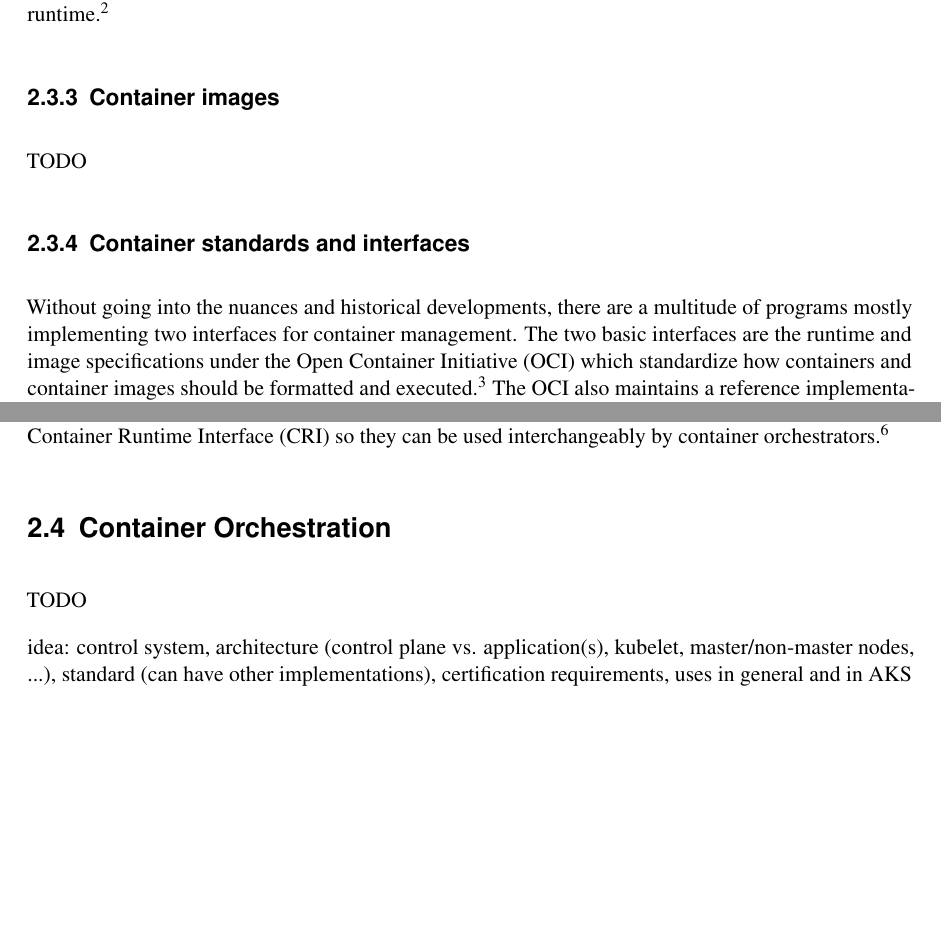
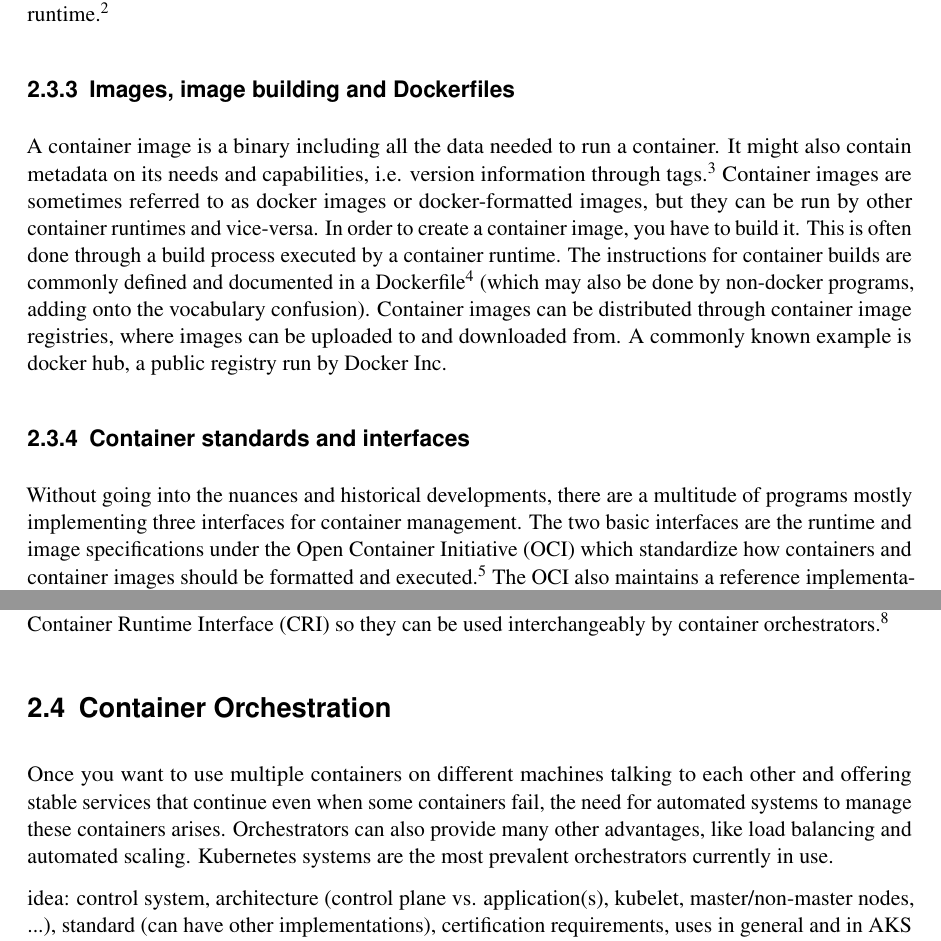
Before and after one commit to gramsimamsi/bachelorThesis, a LaTeX thesis (thesis.tex, which reads chapters.tex): two parts of page 26 of 48, joined at a grey line, cut so that both start at the same text, the shorter picture padded with empty space. Compiled offline with pdfLaTeX; an older LaTeX class or package is replaced by its successor.

Commit message:
started orchestrator theory section, end of workday commit

```diff
--- a/chapters.tex
+++ b/chapters.tex
@@ -110,13 +110,15 @@ Talking about docker can be quite difficult, since the term refers to multiple t
 Additionally, there is a \gls{cli} called docker engine, which serves as an interface to the containers running on a host. It includes a high-level container runtime (which will be talked about in the following section).\footcite{dockerEngine}
 Some sources also talk about docker-formatted containers if those implement the same interfaces as the docker container runtime.\footcite{dockerFormatted}
 
-\subsection{Container images}
-%TODO
-TODO
+\subsection{Images, image building and Dockerfiles}
+A container image is a binary including all the data needed to run a container. It might also contain metadata on its needs and capabilities, i.e. version information through tags.\footcite{redhatImages}
+Container images are sometimes referred to as docker images or docker-formatted images, but they can be run by other container runtimes and vice-versa.
+In order to create a container image, you have to build it. This is often done through a build process executed by a container runtime. The instructions for container builds are commonly defined and documented in a Dockerfile\footcite{dockerfileDocs} (which may also be done by non-docker programs, adding onto the vocabulary confusion).
+Container images can be distributed through container image registries, where images can be uploaded to and downloaded from. A commonly known example is docker hub, a public registry run by Docker Inc.
 
 \subsection{Container standards and interfaces}
 
-Without going into the nuances and historical developments, there are a multitude of programs mostly implementing two interfaces for container management.
+Without going into the nuances and historical developments, there are a multitude of programs mostly implementing three interfaces for container management.
 The two basic interfaces are the runtime and image specifications under the \gls{oci} which standardize how containers and container images should be formatted and executed.\footcite{ociStandards}
 The \gls{oci} also maintains a reference implementation called runc, alternatives include rkt and lmctfy.\footcite{lowLevelRuntimes}
 Runc and similar programs implementing these specifications are commonly called low level runtimes, in contrast to the high level runtimes that control them.
@@ -126,9 +128,11 @@ Many high level runtimes today adhere to the \gls{cri} so they can be used inter
 %TODO maybe shorten and just talk about CRI upwards?
 
 \section{Container Orchestration}
-TODO
-%TODO automation \& load elasticity -> need for orchestration
+Once you want to use multiple containers on different machines talking to each other and offering stable services that continue even when some containers fail, the need for automated systems to manage these containers arises. Orchestrators can also provide many other advantages, like load balancing and automated scaling.
+Kubernetes systems are the most prevalent orchestrators currently in use.
+%TODO citation for kubernetes market share?
 
+%TODO
 idea: control system, architecture (control plane vs. application(s), kubelet, master/non-master nodes, ...), standard (can have other implementations), certification requirements, uses in general and in \gls{aks} and \gls{ocp} specifically.
 
 \subsection{Kubernetes}
```
Also changed, not shown: thesis.bib (+18 -0 lines), thesis.pdf, chapters.tex (4 more changed lines).
